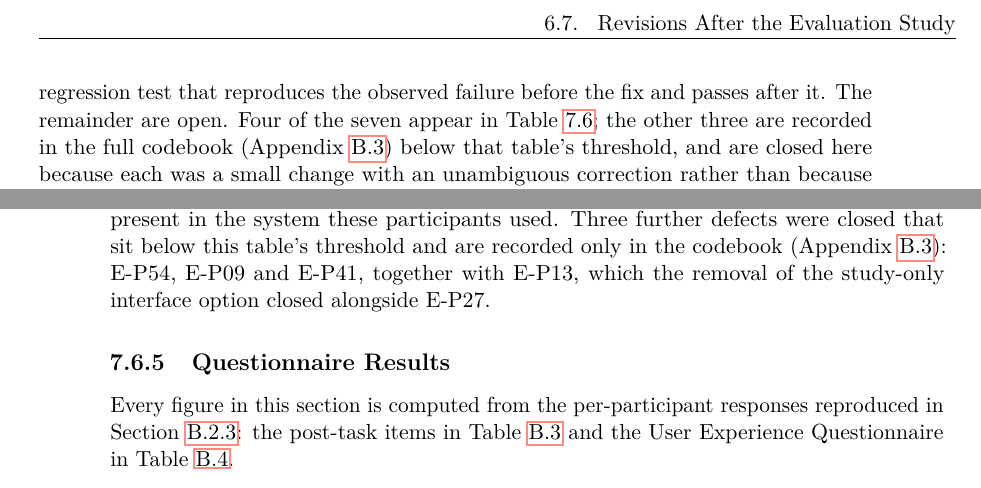
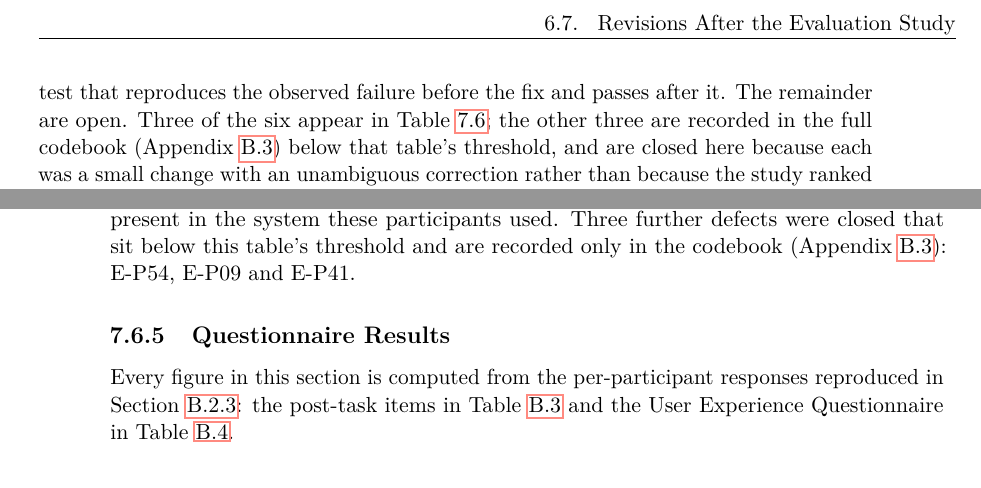
Before and after one commit to morischumacher/Diploma_Thesis, a LaTeX thesis (main.tex, which reads chapters/evaluation.tex, chapters/implementation.tex): two parts of pages 87 and 104 of 199, joined at a grey line, cut so that both start at the same text. Compiled offline with pdfLaTeX.

Commit message:
Six closed defects, not seven, after the study-toggle entry was dropped
Removing the "Disable Graph View" option was study scaffolding coming out,
not a defect being fixed, so its entry was deleted from the post-study
list. Three claims elsewhere still counted it.

chapters/implementation.tex
  "Seven have been closed" -> "Six".
  "Four of the seven appear in Table 8.x" -> "Three of the six". The list
  now holds E-P29, E-P50, E-P42, E-P54, E-P09 and E-P41; the first three
  are in that table, the last three sit below its threshold.

chapters/evaluation.tex
  E-P27's tick in Table 8.x is removed. The caption defines a tick as a
  problem addressed after the study, and with the entry gone the thesis no
  longer claims that.
  The sentence naming the below-threshold closures dropped its trailing
  clause, "together with E-P13, which the removal of the study-only
  interface option closed alongside E-P27". Neither code is claimed as
  closed now, and the sentence's own count of three matches the three it
  names.

E-P13 and E-P27 keep their codebook entries in the appendix, which record
what was observed rather than what was fixed, so nothing there changes.

Verified programmatically that the three counts agree: six bullets, three
ticked rows, three below-threshold codes, and that the three named in
evaluation.tex are exactly the three bullets absent from the table.

Co-Authored-By: Claude Opus 5 <noreply@anthropic.com>
Claude-Session: https://claude.ai/code/session_01MLUFGCVLTdE5xbPVnNzfiY

```diff
--- a/chapters/evaluation.tex
+++ b/chapters/evaluation.tex
@@ -402,7 +402,7 @@ At the commit stage, the interface omits the temporal data required for accurate
 \paragraph{The Problem Register}
 \label{sec:eval-problems}
 
-Table~\ref{tab:problems} ranks the highest-impact and most frequent problems across the eleven participants. Most belong to a stage of the loop and were developed above; the last column marks the problems that have since been closed, each with a regression test that reproduces the observed failure. Those revisions were made after this study and are described in Chapter~\ref{chap:implementation} (Section~\ref{sec:impl-post-study}), so every problem the table lists was present in the system these participants used. Three further defects were closed that sit below this table's threshold and are recorded only in the codebook (Appendix~\ref{app:eval-codebook}): E-P54, E-P09 and E-P41, together with E-P13, which the removal of the study-only interface option closed alongside E-P27.
+Table~\ref{tab:problems} ranks the highest-impact and most frequent problems across the eleven participants. Most belong to a stage of the loop and were developed above; the last column marks the problems that have since been closed, each with a regression test that reproduces the observed failure. Those revisions were made after this study and are described in Chapter~\ref{chap:implementation} (Section~\ref{sec:impl-post-study}), so every problem the table lists was present in the system these participants used. Three further defects were closed that sit below this table's threshold and are recorded only in the codebook (Appendix~\ref{app:eval-codebook}): E-P54, E-P09 and E-P41.
 
 \begin{table}[htpb]
     \centering
--- a/chapters/implementation.tex
+++ b/chapters/implementation.tex
@@ -307,7 +307,7 @@ Second, API contract tests assert that endpoint status codes and response schema
 
 Everything described up to this point is the system used in the evaluation study of Chapter~\ref{chap:evaluation}. This section records what was changed afterwards, and it is kept separate for exactly that reason: none of it was in front of a participant, and no finding in Chapter~\ref{chap:evaluation} may be read as evidence about it.
 
-The defects of Table~\ref{tab:problems} are held as a register in the tool's repository, ranked by the severity and frequency reported in Chapter~\ref{chap:evaluation}. Seven have been closed, each with a regression test that reproduces the observed failure before the fix and passes after it. The remainder are open. Four of the seven appear in Table~\ref{tab:problems}; the other three are recorded in the full codebook (Appendix~\ref{app:eval-codebook}) below that table's threshold, and are closed here because each was a small change with an unambiguous correction rather than because the study ranked them highly.
+The defects of Table~\ref{tab:problems} are held as a register in the tool's repository, ranked by the severity and frequency reported in Chapter~\ref{chap:evaluation}. Six have been closed, each with a regression test that reproduces the observed failure before the fix and passes after it. The remainder are open. Three of the six appear in Table~\ref{tab:problems}; the other three are recorded in the full codebook (Appendix~\ref{app:eval-codebook}) below that table's threshold, and are closed here because each was a small change with an unambiguous correction rather than because the study ranked them highly.
 
 \begin{itemize}
     \item \textbf{The season of each semester lane (E-P29, 3, 11/11).} The lanes alternate between winter and summer from the student's start term, and a season-locked course fits only half of them; the tool held both halves of that comparison and drew one, the course's own term on its card and in the catalogue. The lane now carries its season in the same notation, so the comparison is read rather than counted out.
```
Also changed, not shown: chapters/evaluation.tex (2 more changed lines).
